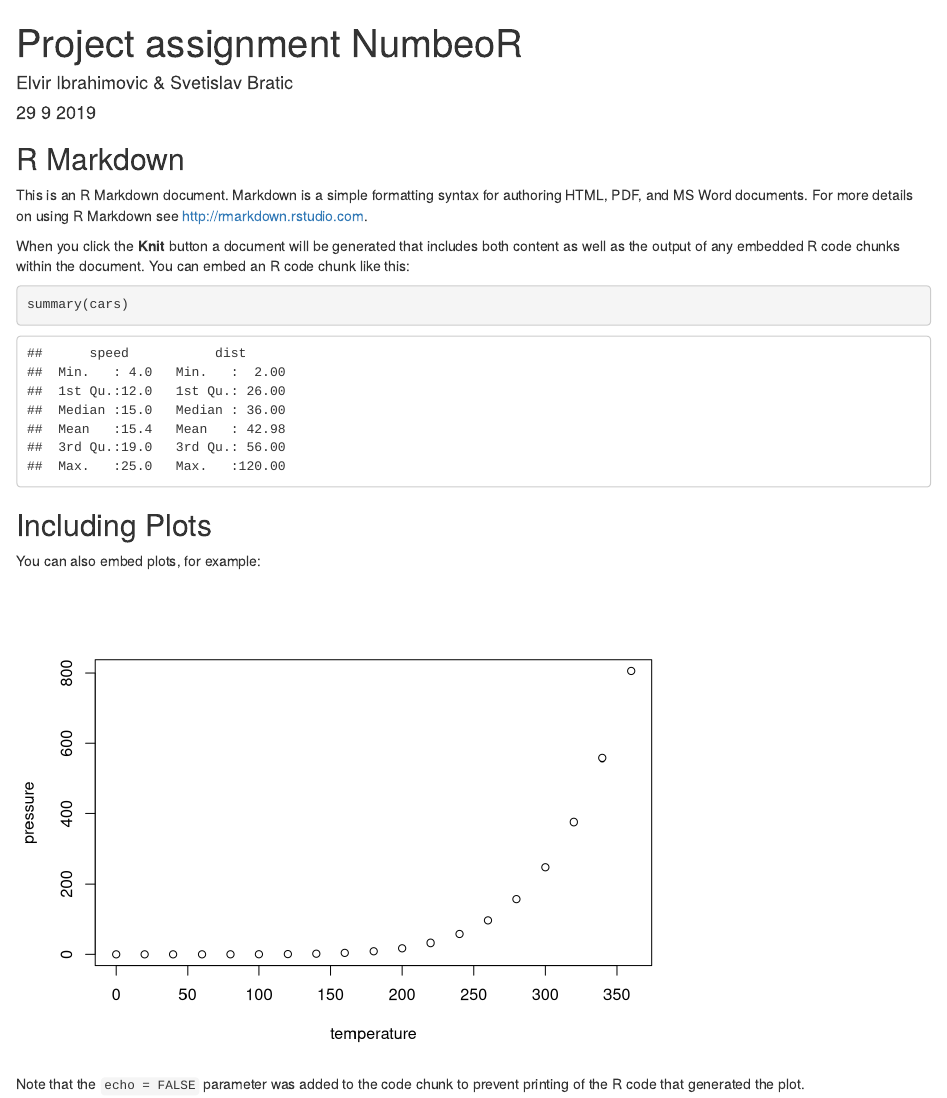
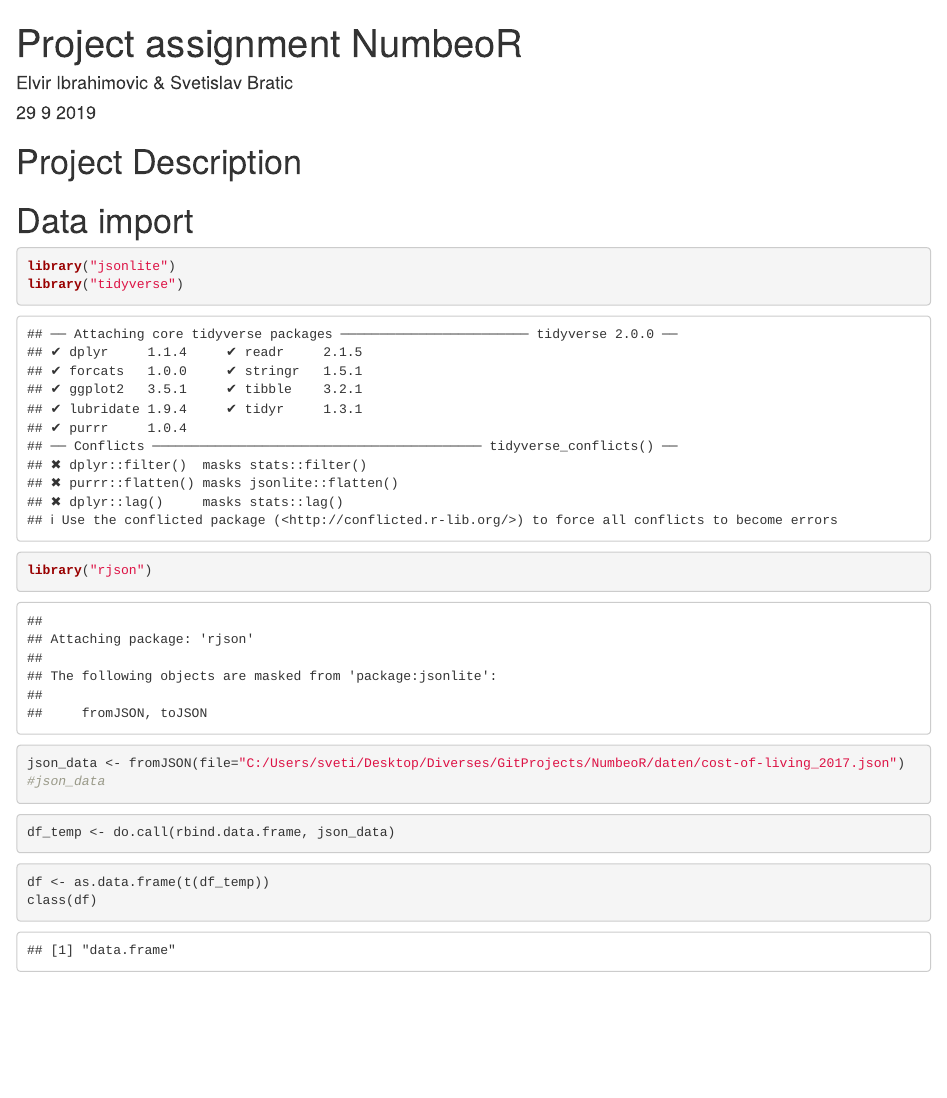
Before and after one commit to eibrahi/NumbeoR, an R Markdown document (R/Project/NumbeoR.Rmd): the page in a window 1100 px wide, from its top. Rendered offline with R 4.5, knitr and Pandoc, with nearby package versions.

Commit message:
R (create dataframe from JSON) and roadmap definition

````diff
--- a/R/Project/NumbeoR.Rmd
+++ b/R/Project/NumbeoR.Rmd
@@ -9,22 +9,27 @@ output: html_document
 knitr::opts_chunk$set(echo = TRUE)
 ```
 
-## R Markdown
+# Project Description
 
-This is an R Markdown document. Markdown is a simple formatting syntax for authoring HTML, PDF, and MS Word documents. For more details on using R Markdown see <http://rmarkdown.rstudio.com>.
+# Data import
 
-When you click the **Knit** button a document will be generated that includes both content as well as the output of any embedded R code chunks within the document. You can embed an R code chunk like this:
-
-```{r cars}
-summary(cars)
+```{r}
+library("jsonlite")
+library("tidyverse")
+library("rjson")
 ```
 
-## Including Plots
 
-You can also embed plots, for example:
-
-```{r pressure, echo=FALSE}
-plot(pressure)
+```{r}
+json_data <- fromJSON(file="C:/Users/sveti/Desktop/Diverses/GitProjects/NumbeoR/daten/cost-of-living_2017.json")
+#json_data
 ```
 
-Note that the `echo = FALSE` parameter was added to the code chunk to prevent printing of the R code that generated the plot.
+```{r}
+df_temp <- do.call(rbind.data.frame, json_data)
+```
+
+```{r}
+df <- as.data.frame(t(df_temp))
+class(df)
+```
````
Also changed, not shown: R/Project/.RData (added), R/Readme.md, 1 other file.
